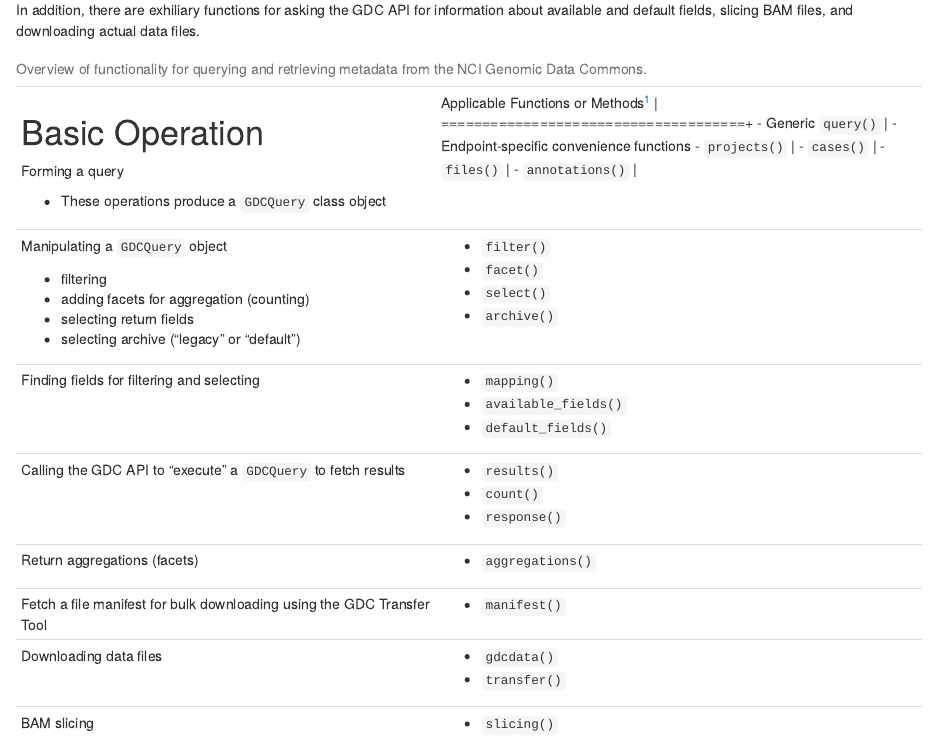
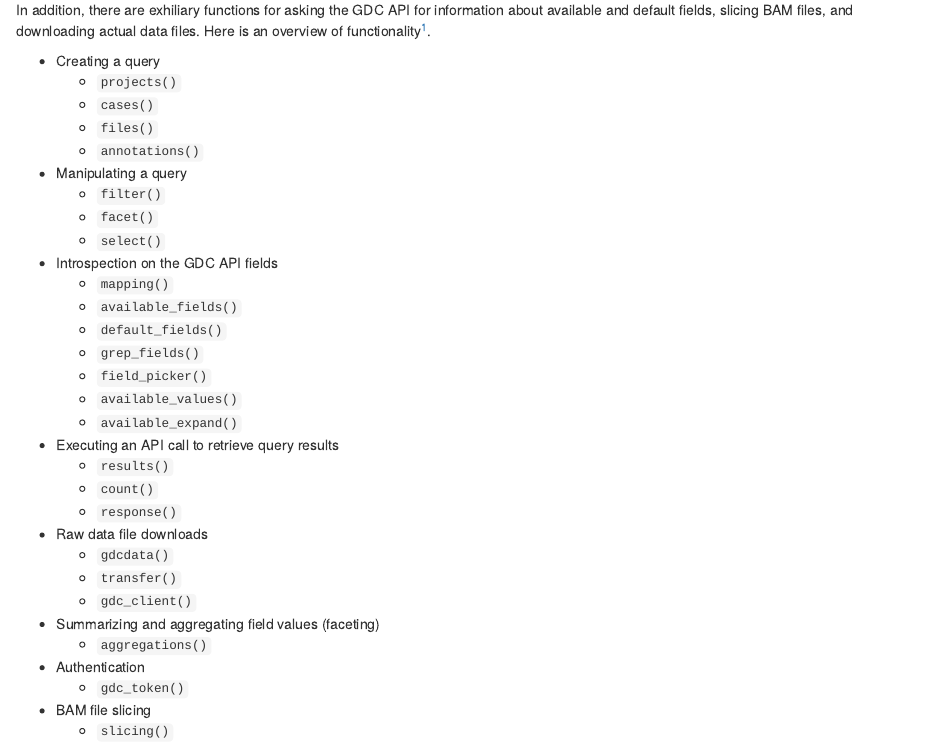
Before and after one commit to Bioconductor/GenomicDataCommons, an R Markdown document (vignettes/overview.Rmd): the page in a window 1100 px wide, from 780 px down. Rendered offline with R 4.5, knitr and Pandoc, with nearby package versions; drawn as R Markdown's standard HTML page in place of the format the file asks for; some code elsewhere in the file could not run offline; common packages that the code uses without loading them are loaded.

Commit message:
moved from table in vignette to list for API overview

```diff
--- a/vignettes/overview.Rmd
+++ b/vignettes/overview.Rmd
@@ -62,44 +62,37 @@ This package design is meant to have some similarities to the "hadleyverse" appr
 2. A set of verbs that when applied, adjust filtering, field selection, and faceting (fields for aggregation) and result in a new query object (an endomorphism)
 3. A set of verbs that take a query and return results from the GDC
 
-In addition, there are exhiliary functions for asking the GDC API for information about available and default fields, slicing BAM files, and downloading actual data files.
+In addition, there are exhiliary functions for asking the GDC API for information about available and default fields, slicing BAM files, and downloading actual data files.  Here is an overview of functionality[^1].
 
 
-+-------------------------------------+-------------------------------------+
-| Basic Operation                     | Applicable Functions or Methods[^1] |
-+=====================================+=====================================+
-| Forming a query                     | - Generic `query()`                 |
-|                                     | - Endpoint-specific convenience functions |
-| - These operations produce a        |     - `projects()`                 |
-| `GDCQuery` class object             |     - `cases()`                    |
-|                                     |     - `files()`                    |
-|                                     |     - `annotations()`              |
-+-------------------------------------+------------------------------------+
-| Manipulating a `GDCQuery` object    | - `filter()`                       |
-|                                     | - `facet()`                        |
-| - filtering                         | - `select()`                       |
-| - adding facets for aggregation     | - `archive()`                      |
-|   (counting)                        |                                    |
-| - selecting return fields           |                                    |
-| - selecting archive ("legacy" or    |                                    |
-|   "default")                        |                                    |
-+-------------------------------------+------------------------------------+
-| Finding fields for filtering        | - `mapping()`                      |
-| and selecting                       | - `available_fields()`             |
-|                                     | - `default_fields()`               |
-+-------------------------------------+------------------------------------+
-| Calling the GDC API to "execute" a  |                                    |
-| `GDCQuery`                          | - `results()`                      |
-| to fetch results                    | - `count()`                        |
-|                                     | - `response()`                     |
-+-------------------------------------+------------------------------------+
-| Return aggregations (facets)        | - `aggregations()`                 |
-+-------------------------------------+------------------------------------+
-| Fetch a file manifest for bulk      | - `manifest()`                     |
-| downloading using the               |                                    |
-| GDC Transfer Tool                   |                                    |
-+-------------------------------------+------------------------------------+
-| Downloading data files              | - `gdcdata()`                      |
-|                                     | - `transfer()`                     |
-+-------------------------------------+------------------------------------+
-| BAM slicing                         | - `slicing()`                      |
+- Creating a query
+    - `projects()`
+    - `cases()`
+    - `files()`
+    - `annotations()`
+- Manipulating a query
+    - `filter()`
+    - `facet()`
+    - `select()`
+- Introspection on the GDC API fields
+    - `mapping()`
+    - `available_fields()`
+    - `default_fields()`
+    - `grep_fields()`
+    - `field_picker()`
+    - `available_values()`
+    - `available_expand()`
+- Executing an API call to retrieve query results
+    - `results()`
+    - `count()`
+    - `response()`
+- Raw data file downloads
+    - `gdcdata()`
+    - `transfer()`
+    - `gdc_client()`
+- Summarizing and aggregating field values (faceting)
+    - `aggregations()`
+- Authentication
+    - `gdc_token()`
+- BAM file slicing
+    - `slicing()`
```
Also changed, not shown: vignettes/overview.Rmd (6 more changed lines).
